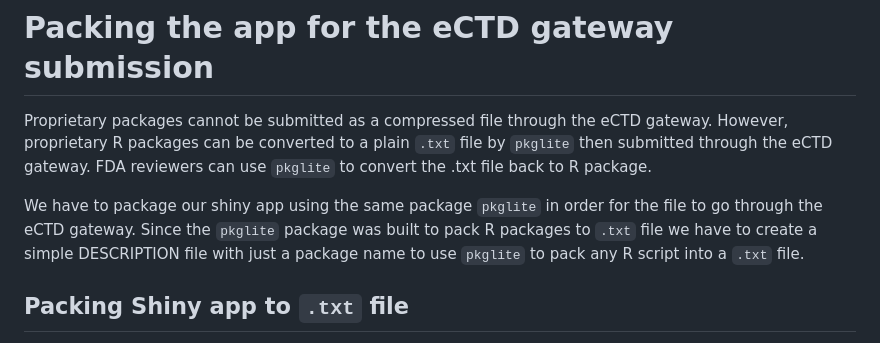
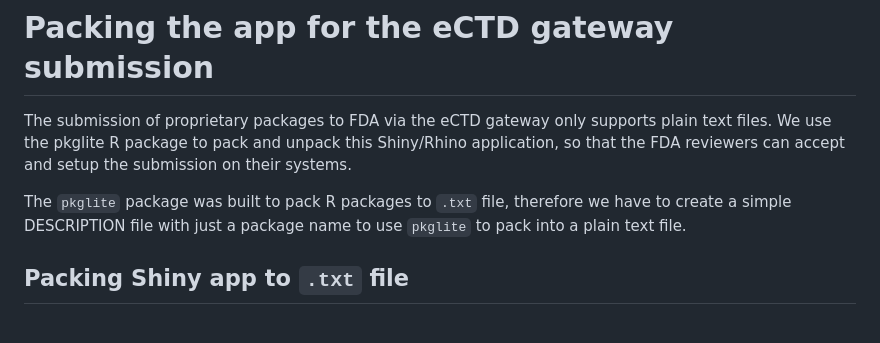
Before and after one commit to RConsortium/submissions-pilot4-webR, a Markdown page: README.md, the part around the change. Rendered like a GitHub page.

Commit message:
docs: update the need for packaging the code

```diff
--- a/README.md
+++ b/README.md
@@ -70,12 +70,9 @@ This application is deployed at [pilot-2-submission-rhino](https://connect.appsi
 
 # Packing the app for the eCTD gateway submission
 
-Proprietary packages cannot be submitted as a compressed file through the eCTD gateway.
-However, proprietary R packages can be converted to a plain `.txt` file by `pkglite` then submitted through the eCTD gateway.
-FDA reviewers can use `pkglite` to convert the .txt file back to R package.
+The submission of proprietary packages to FDA via the eCTD gateway only supports plain text files. We use the  pkglite R package to pack and unpack this Shiny/Rhino application, so that the FDA reviewers can accept and setup the submission on their systems.
 
-We have to package our shiny app using the same package `pkglite` in order for the file to go through the eCTD gateway.
-Since the `pkglite` package was built to pack R packages to `.txt` file we have to create a simple DESCRIPTION file with just a package name to use `pkglite` to pack any R script into a `.txt` file.
+The `pkglite` package was built to pack R packages to `.txt` file, therefore we have to create a simple DESCRIPTION file with just a package name to use `pkglite` to pack into a plain text file.
 
 ## Packing Shiny app to `.txt` file
 
```
